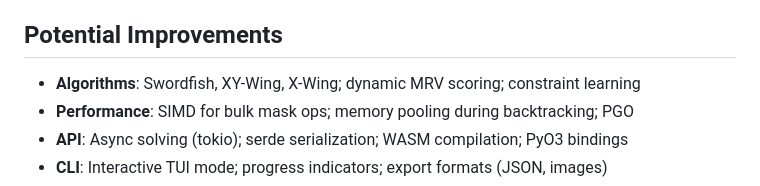
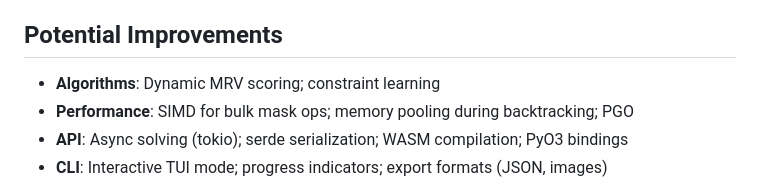
Before and after one commit to huangsam/rustoku, a Markdown page: CONTRIBUTING.md, the part around the change. Drawn GitHub-style.

Commit message:
Update contrib docs accordingly

```diff
--- a/CONTRIBUTING.md
+++ b/CONTRIBUTING.md
@@ -41,7 +41,7 @@ Thank you for your interest in contributing to Rustoku! This document covers dev
 
 ## Potential Improvements
 
-- **Algorithms**: Swordfish, XY-Wing, X-Wing; dynamic MRV scoring; constraint learning
+- **Algorithms**: Dynamic MRV scoring; constraint learning
 - **Performance**: SIMD for bulk mask ops; memory pooling during backtracking; PGO
 - **API**: Async solving (tokio); serde serialization; WASM compilation; PyO3 bindings
 - **CLI**: Interactive TUI mode; progress indicators; export formats (JSON, images)
```
